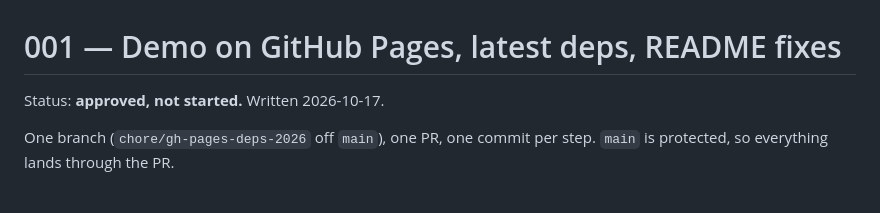
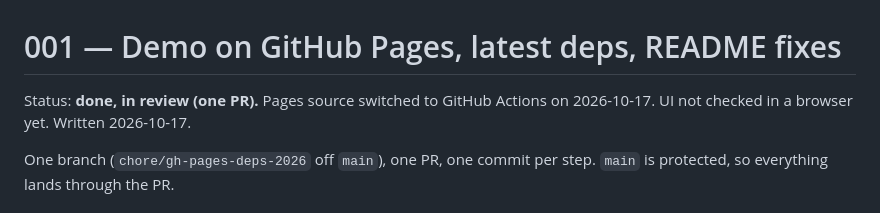
Before and after one commit to phucbm/cuajs, a Markdown page: .claude/plans/001-gh-pages-deps-2026.md, the part around the change. Rendered like a GitHub page.

Commit message:
docs(plan 001): status
Co-Authored-By: Claude Opus 5.5 <noreply@anthropic.com>

```diff
--- a/.claude/plans/001-gh-pages-deps-2026.md
+++ b/.claude/plans/001-gh-pages-deps-2026.md
@@ -1,6 +1,6 @@
 # 001 — Demo on GitHub Pages, latest deps, README fixes
 
-Status: **approved, not started.** Written 2026-10-17.
+Status: **done, in review (one PR).** Pages source switched to GitHub Actions on 2026-10-17. UI not checked in a browser yet. Written 2026-10-17.
 
 One branch (`chore/gh-pages-deps-2026` off `main`), one PR, one commit per step. `main` is protected, so everything lands through the PR.
 
```
